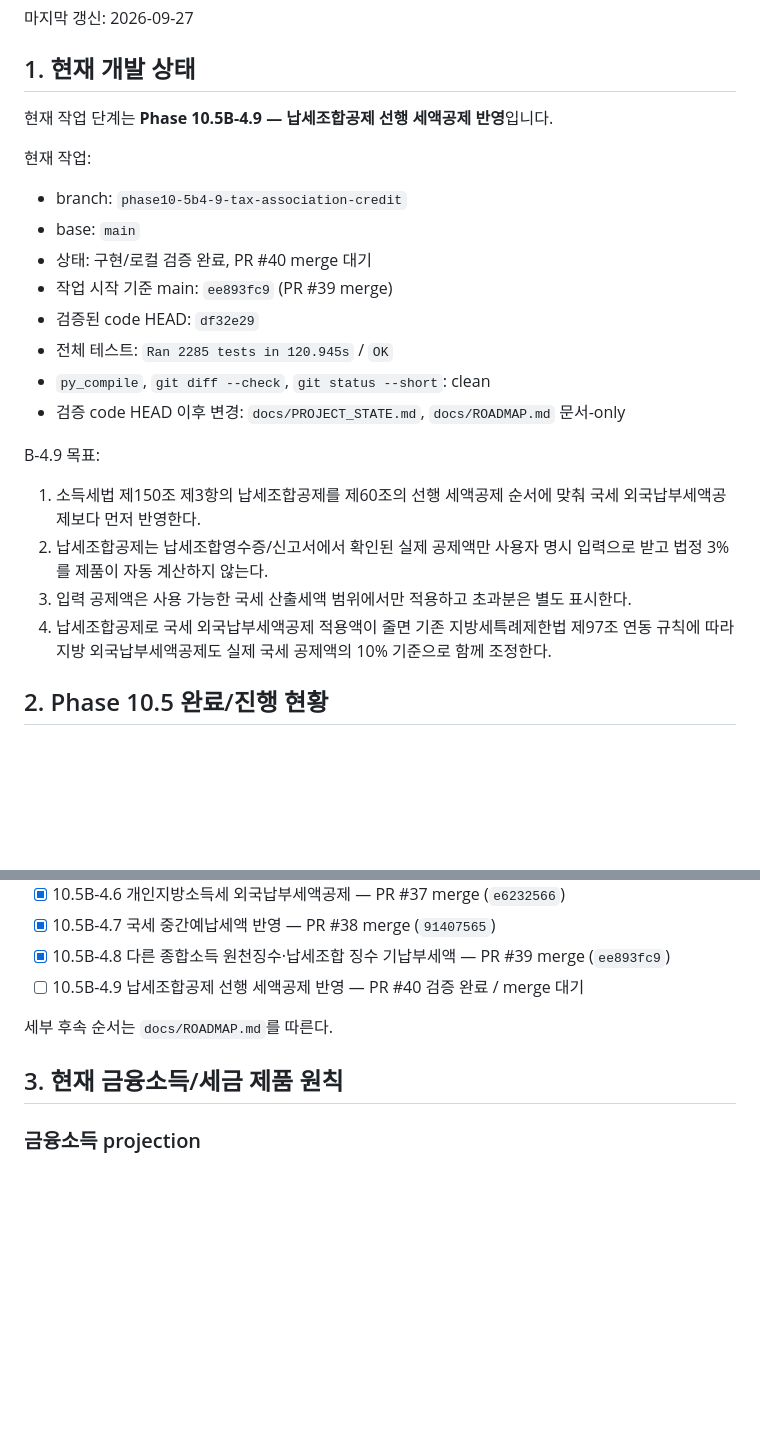
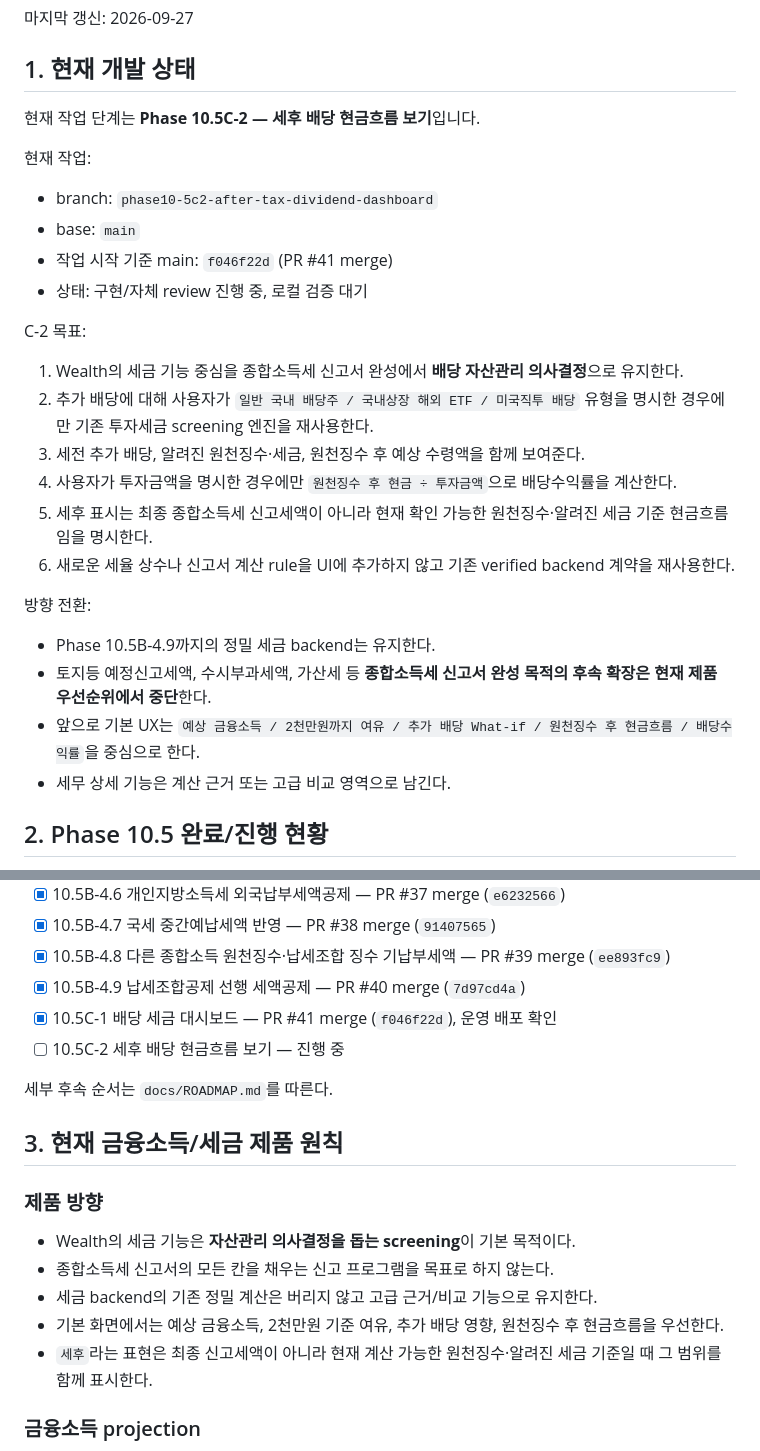
Before and after one commit to sagesaint84/wealth, a Markdown page: docs/PROJECT_STATE.md, 2 parts joined by grey strips. Rendered like a GitHub page; blank space fills up the shorter version.

Commit message:
docs: refocus project state on dividend asset management

```diff
--- a/docs/PROJECT_STATE.md
+++ b/docs/PROJECT_STATE.md
@@ -8,25 +8,30 @@
 
 ## 1. 현재 개발 상태
 
-현재 작업 단계는 **Phase 10.5B-4.9 — 납세조합공제 선행 세액공제 반영**입니다.
+현재 작업 단계는 **Phase 10.5C-2 — 세후 배당 현금흐름 보기**입니다.
 
 현재 작업:
 
-- branch: `phase10-5b4-9-tax-association-credit`
+- branch: `phase10-5c2-after-tax-dividend-dashboard`
 - base: `main`
-- 상태: 구현/로컬 검증 완료, PR #40 merge 대기
-- 작업 시작 기준 main: `ee893fc9` (PR #39 merge)
-- 검증된 code HEAD: `df32e29`
-- 전체 테스트: `Ran 2285 tests in 120.945s` / `OK`
-- `py_compile`, `git diff --check`, `git status --short`: clean
-- 검증 code HEAD 이후 변경: `docs/PROJECT_STATE.md`, `docs/ROADMAP.md` 문서-only
+- 작업 시작 기준 main: `f046f22d` (PR #41 merge)
+- 상태: 구현/자체 review 진행 중, 로컬 검증 대기
 
-B-4.9 목표:
+C-2 목표:
 
-1. 소득세법 제150조 제3항의 납세조합공제를 제60조의 선행 세액공제 순서에 맞춰 국세 외국납부세액공제보다 먼저 반영한다.
-2. 납세조합공제는 납세조합영수증/신고서에서 확인된 실제 공제액만 사용자 명시 입력으로 받고 법정 3%를 제품이 자동 계산하지 않는다.
-3. 입력 공제액은 사용 가능한 국세 산출세액 범위에서만 적용하고 초과분은 별도 표시한다.
-4. 납세조합공제로 국세 외국납부세액공제 적용액이 줄면 기존 지방세특례제한법 제97조 연동 규칙에 따라 지방 외국납부세액공제도 실제 국세 공제액의 10% 기준으로 함께 조정한다.
+1. Wealth의 세금 기능 중심을 종합소득세 신고서 완성에서 **배당 자산관리 의사결정**으로 유지한다.
+2. 추가 배당에 대해 사용자가 `일반 국내 배당주 / 국내상장 해외 ETF / 미국직투 배당` 유형을 명시한 경우에만 기존 투자세금 screening 엔진을 재사용한다.
+3. 세전 추가 배당, 알려진 원천징수·세금, 원천징수 후 예상 수령액을 함께 보여준다.
+4. 사용자가 투자금액을 명시한 경우에만 `원천징수 후 현금 ÷ 투자금액`으로 배당수익률을 계산한다.
+5. 세후 표시는 최종 종합소득세 신고세액이 아니라 현재 확인 가능한 원천징수·알려진 세금 기준 현금흐름임을 명시한다.
+6. 새로운 세율 상수나 신고서 계산 rule을 UI에 추가하지 않고 기존 verified backend 계약을 재사용한다.
+
+방향 전환:
+
+- Phase 10.5B-4.9까지의 정밀 세금 backend는 유지한다.
+- 토지등 예정신고세액, 수시부과세액, 가산세 등 **종합소득세 신고서 완성 목적의 후속 확장은 현재 제품 우선순위에서 중단**한다.
+- 앞으로 기본 UX는 `예상 금융소득 / 2천만원까지 여유 / 추가 배당 What-if / 원천징수 후 현금흐름 / 배당수익률`을 중심으로 한다.
+- 세무 상세 기능은 계산 근거 또는 고급 비교 영역으로 남긴다.
 
 ## 2. Phase 10.5 완료/진행 현황
 
@@ -54,11 +59,21 @@ B-4.9 목표:
 - [x] 10.5B-4.6 개인지방소득세 외국납부세액공제 — PR #37 merge (`e6232566`)
 - [x] 10.5B-4.7 국세 중간예납세액 반영 — PR #38 merge (`91407565`)
 - [x] 10.5B-4.8 다른 종합소득 원천징수·납세조합 징수 기납부세액 — PR #39 merge (`ee893fc9`)
-- [ ] 10.5B-4.9 납세조합공제 선행 세액공제 반영 — PR #40 검증 완료 / merge 대기
+- [x] 10.5B-4.9 납세조합공제 선행 세액공제 — PR #40 merge (`7d97cd4a`)
+- [x] 10.5C-1 배당 세금 대시보드 — PR #41 merge (`f046f22d`), 운영 배포 확인
+- [ ] 10.5C-2 세후 배당 현금흐름 보기 — 진행 중
 
 세부 후속 순서는 `docs/ROADMAP.md`를 따른다.
 
 ## 3. 현재 금융소득/세금 제품 원칙
+
+### 제품 방향
+
+- Wealth의 세금 기능은 **자산관리 의사결정을 돕는 screening**이 기본 목적이다.
+- 종합소득세 신고서의 모든 칸을 채우는 신고 프로그램을 목표로 하지 않는다.
+- 세금 backend의 기존 정밀 계산은 버리지 않고 고급 근거/비교 기능으로 유지한다.
+- 기본 화면에서는 예상 금융소득, 2천만원 기준 여유, 추가 배당 영향, 원천징수 후 현금흐름을 우선한다.
+- `세후`라는 표현은 최종 신고세액이 아니라 현재 계산 가능한 원천징수·알려진 세금 기준일 때 그 범위를 함께 표시한다.
 
 ### 금융소득 projection
 
```
